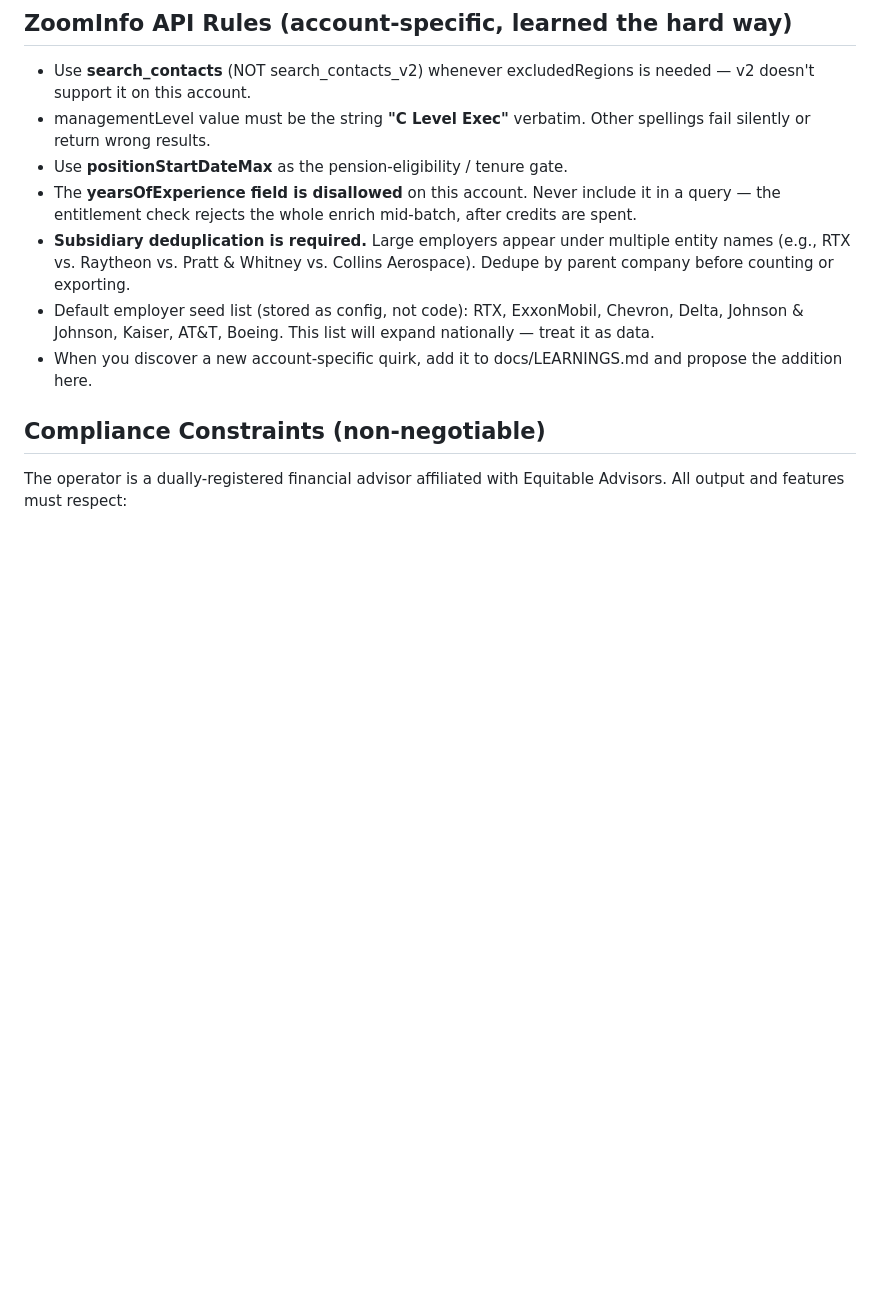
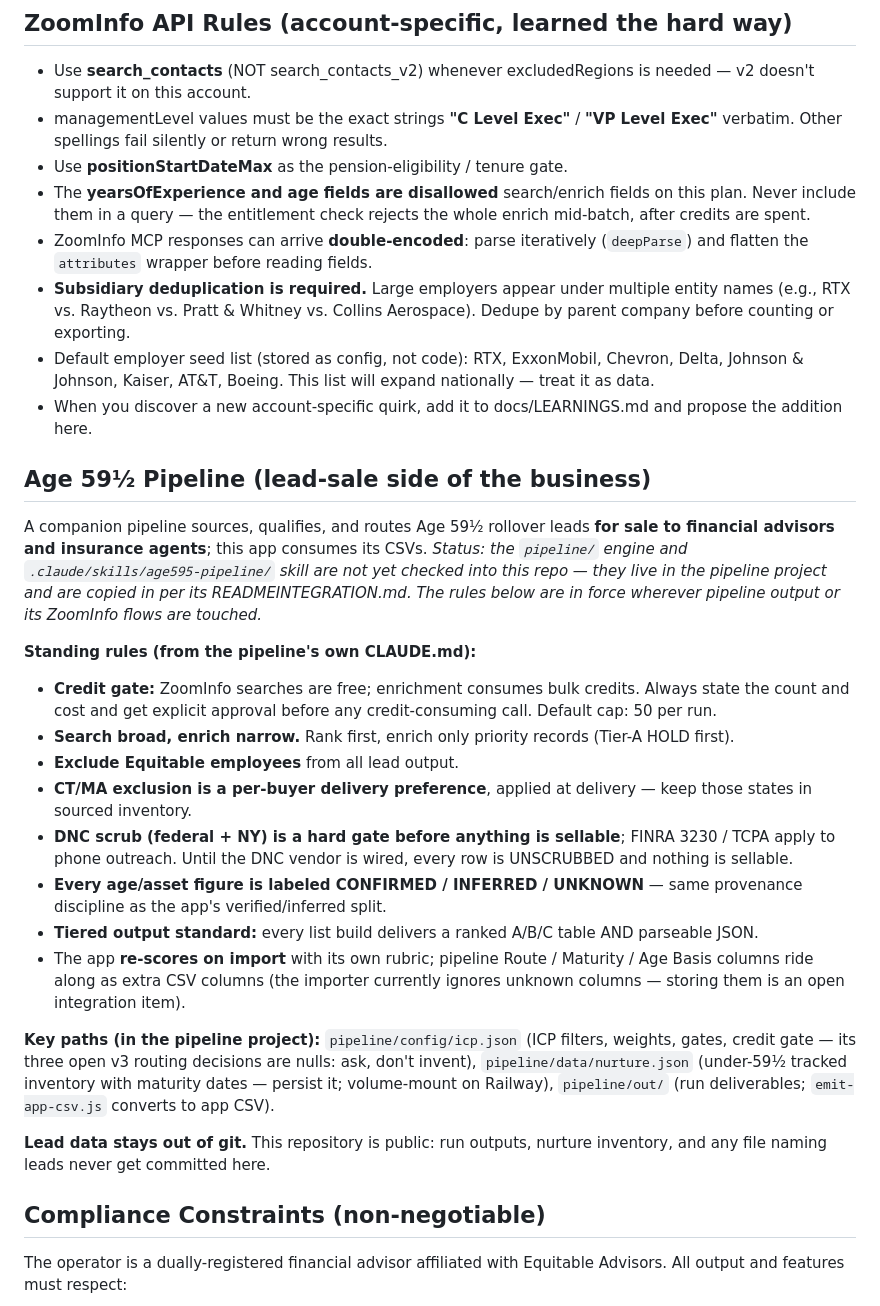
Before and after one commit to dst-boop/lead-qualifier, a Markdown page: CLAUDE.md, the part around the change. Drawn GitHub-style; blank space fills up the shorter version.

Commit message:
Merge the Age 59-1/2 pipeline rules into the project guide
The companion pipeline sources and routes rollover leads for sale, and
this app consumes its CSVs. Its CLAUDE.md merges in as a dedicated
section: the credit gate (approval before any credit-consuming call,
50/run cap), search-broad-enrich-narrow, the Equitable-employee
exclusion, CT/MA as a delivery-time preference, the DNC hard gate
before anything is sellable, CONFIRMED/INFERRED/UNKNOWN labeling, and
the A/B/C + JSON output standard.

ZoomInfo account rules gain what the pipeline learned: "VP Level Exec"
as the second exact managementLevel string, age as a disallowed field
alongside yearsOfExperience, and double-encoded MCP responses needing
iterative parsing (also recorded in LEARNINGS).

Notes in place: the pipeline/ engine and its skill are not yet checked
in; the importer ignores the pipeline's extra columns today (open
integration item); and lead data never gets committed to this public
repository.

Co-Authored-By: Claude <noreply@anthropic.com>

```diff
--- a/CLAUDE.md
+++ b/CLAUDE.md
@@ -113,12 +113,53 @@ Maximize useful data per lead and per dollar. Depth comes from exhausting paid s
 ## ZoomInfo API Rules (account-specific, learned the hard way)
 
 - Use **search_contacts** (NOT search_contacts_v2) whenever excludedRegions is needed — v2 doesn't support it on this account.
-- managementLevel value must be the string **"C Level Exec"** verbatim. Other spellings fail silently or return wrong results.
+- managementLevel values must be the exact strings **"C Level Exec"** / **"VP Level Exec"** verbatim. Other spellings fail silently or return wrong results.
 - Use **positionStartDateMax** as the pension-eligibility / tenure gate.
-- The **yearsOfExperience field is disallowed** on this account. Never include it in a query — the entitlement check rejects the whole enrich mid-batch, after credits are spent.
+- The **yearsOfExperience and age fields are disallowed** search/enrich fields on this plan. Never include them in a query — the entitlement check rejects the whole enrich mid-batch, after credits are spent.
+- ZoomInfo MCP responses can arrive **double-encoded**: parse iteratively (`deepParse`) and flatten the `attributes` wrapper before reading fields.
 - **Subsidiary deduplication is required.** Large employers appear under multiple entity names (e.g., RTX vs. Raytheon vs. Pratt & Whitney vs. Collins Aerospace). Dedupe by parent company before counting or exporting.
 - Default employer seed list (stored as config, not code): RTX, ExxonMobil, Chevron, Delta, Johnson & Johnson, Kaiser, AT&T, Boeing. This list will expand nationally — treat it as data.
 - When you discover a new account-specific quirk, add it to docs/LEARNINGS.md and propose the addition here.
+
+## Age 59½ Pipeline (lead-sale side of the business)
+
+A companion pipeline sources, qualifies, and routes Age 59½ rollover leads **for
+sale to financial advisors and insurance agents**; this app consumes its CSVs.
+*Status: the `pipeline/` engine and `.claude/skills/age595-pipeline/` skill are
+not yet checked into this repo — they live in the pipeline project and are
+copied in per its READMEINTEGRATION.md. The rules below are in force wherever
+pipeline output or its ZoomInfo flows are touched.*
+
+**Standing rules (from the pipeline's own CLAUDE.md):**
+
+- **Credit gate:** ZoomInfo searches are free; enrichment consumes bulk credits.
+  Always state the count and cost and get explicit approval before any
+  credit-consuming call. Default cap: 50 per run.
+- **Search broad, enrich narrow.** Rank first, enrich only priority records
+  (Tier-A HOLD first).
+- **Exclude Equitable employees** from all lead output.
+- **CT/MA exclusion is a per-buyer delivery preference**, applied at delivery —
+  keep those states in sourced inventory.
+- **DNC scrub (federal + NY) is a hard gate before anything is sellable**;
+  FINRA 3230 / TCPA apply to phone outreach. Until the DNC vendor is wired,
+  every row is UNSCRUBBED and nothing is sellable.
+- **Every age/asset figure is labeled CONFIRMED / INFERRED / UNKNOWN** — same
+  provenance discipline as the app's verified/inferred split.
+- **Tiered output standard:** every list build delivers a ranked A/B/C table
+  AND parseable JSON.
+- The app **re-scores on import** with its own rubric; pipeline Route /
+  Maturity / Age Basis columns ride along as extra CSV columns (the importer
+  currently ignores unknown columns — storing them is an open integration
+  item).
+
+**Key paths (in the pipeline project):** `pipeline/config/icp.json` (ICP
+filters, weights, gates, credit gate — its three open v3 routing decisions are
+nulls: ask, don't invent), `pipeline/data/nurture.json` (under-59½ tracked
+inventory with maturity dates — persist it; volume-mount on Railway),
+`pipeline/out/` (run deliverables; `emit-app-csv.js` converts to app CSV).
+
+**Lead data stays out of git.** This repository is public: run outputs, nurture
+inventory, and any file naming leads never get committed here.
 
 ## Compliance Constraints (non-negotiable)
 
```
Also changed, not shown: docs/LEARNINGS.md (+10 -0 lines).
